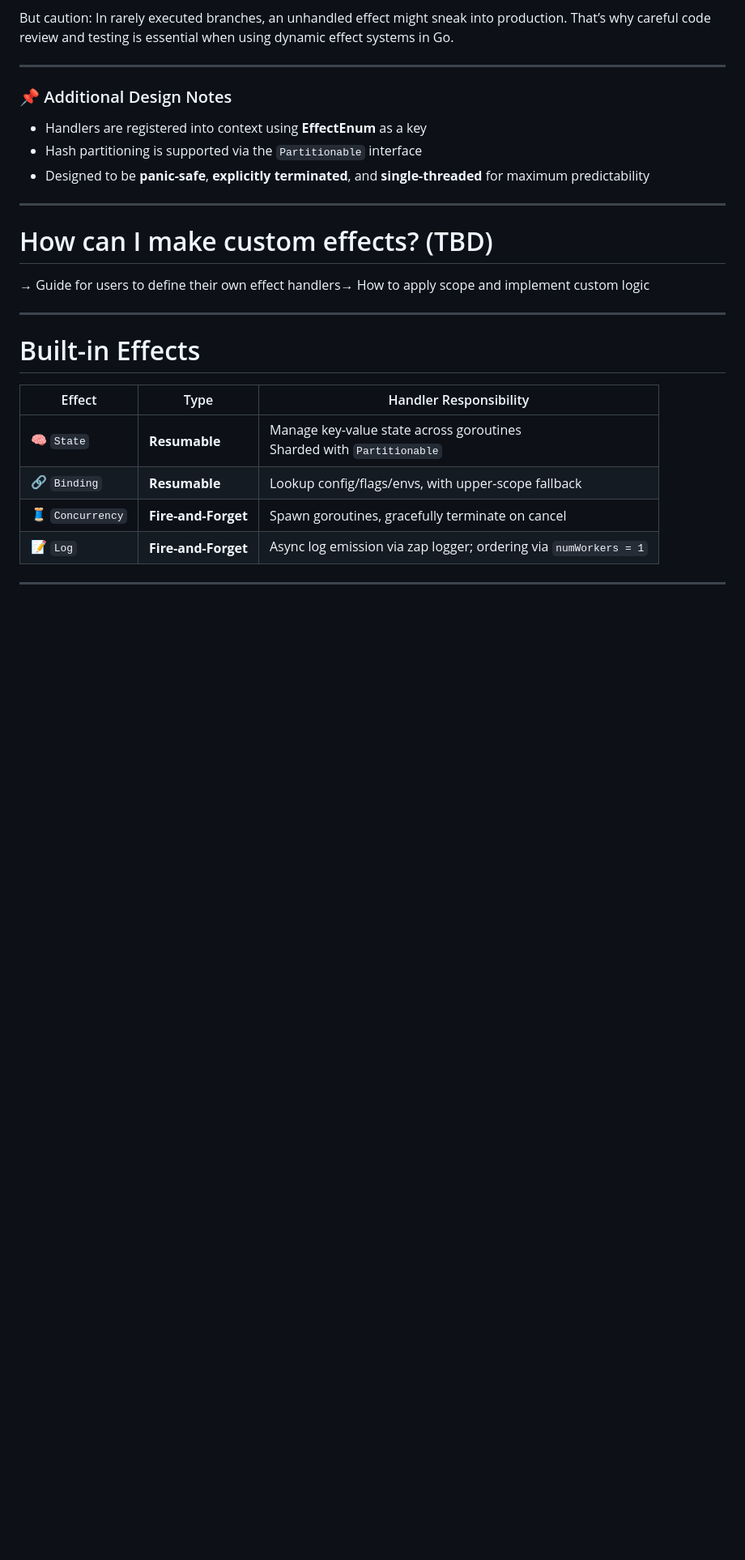
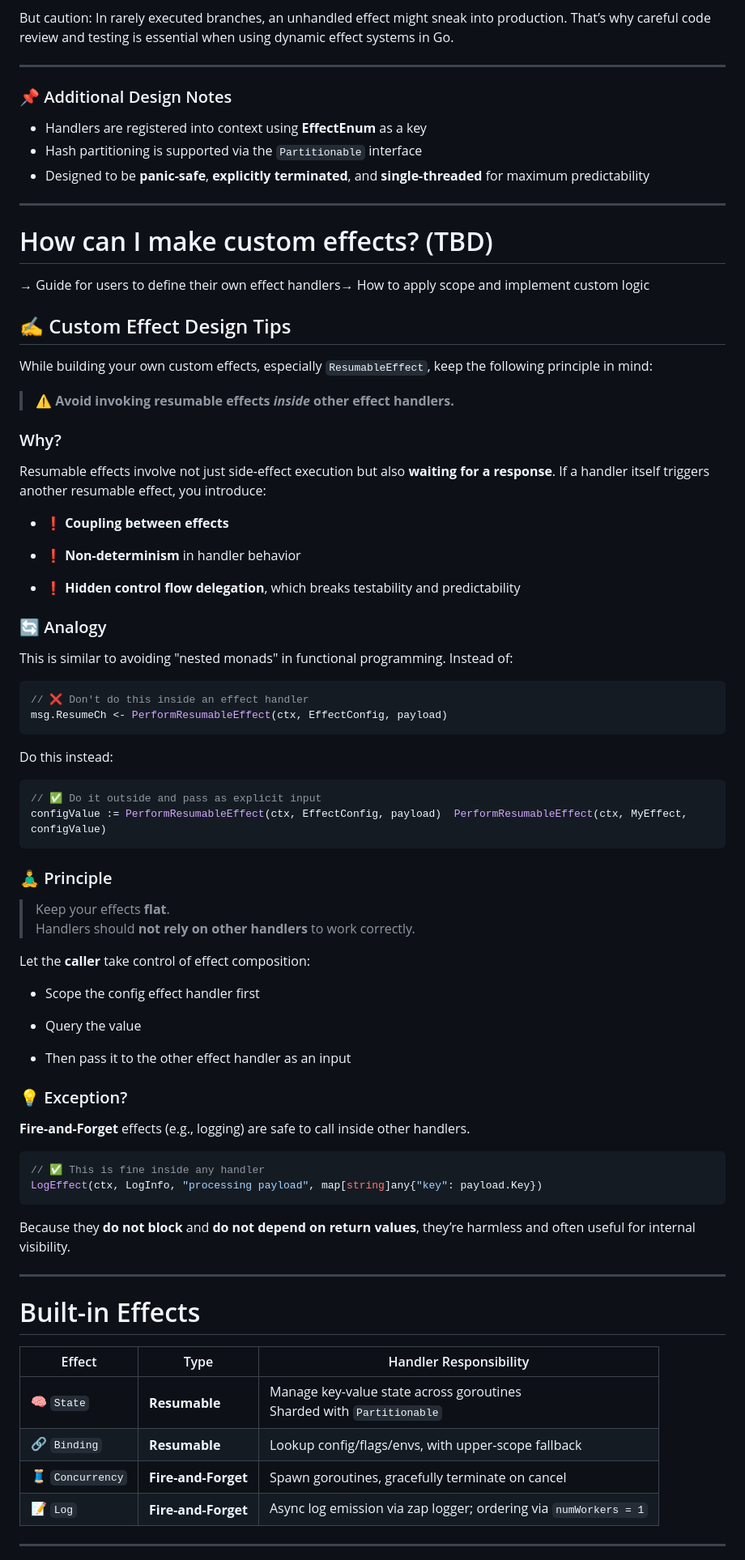
Before and after one commit to on-the-ground/effect_ive_go, a Markdown page: README.md, the part around the change. Shown: that part at 81% size. GitHub-like rendering; blank space fills up the shorter version.

Commit message:
doc(readme): add custom effect design tips

````diff
--- a/README.md
+++ b/README.md
@@ -242,6 +242,66 @@ That’s why careful code review and testing is essential when using dynamic eff
 
 → Guide for users to define their own effect handlers→ How to apply scope and implement custom logic
 
+
+## ✍️ Custom Effect Design Tips
+
+While building your own custom effects, especially `ResumableEffect`, keep the following principle in mind:
+
+> ⚠️ **Avoid invoking resumable effects _inside_ other effect handlers.**
+
+### Why?
+
+Resumable effects involve not just side-effect execution but also **waiting for a response**. If a handler itself triggers another resumable effect, you introduce:
+
+- ❗ **Coupling between effects**
+
+- ❗ **Non-determinism** in handler behavior
+
+- ❗ **Hidden control flow delegation**, which breaks testability and predictability
+
+
+### 🔄 Analogy
+
+This is similar to avoiding "nested monads" in functional programming. Instead of:
+
+```go
+// ❌ Don't do this inside an effect handler
+msg.ResumeCh <- PerformResumableEffect(ctx, EffectConfig, payload)
+```
+
+Do this instead:
+
+```go
+// ✅ Do it outside and pass as explicit input
+configValue := PerformResumableEffect(ctx, EffectConfig, payload)  PerformResumableEffect(ctx, MyEffect, configValue)
+```
+
+### 🧘‍♂️ Principle
+
+> Keep your effects **flat**.
+> Handlers should **not rely on other handlers** to work correctly.
+
+Let the **caller** take control of effect composition:
+
+- Scope the config effect handler first
+
+- Query the value
+
+- Then pass it to the other effect handler as an input
+
+
+### 💡 Exception?
+
+**Fire-and-Forget** effects (e.g., logging) are safe to call inside other handlers.
+
+```go
+// ✅ This is fine inside any handler
+LogEffect(ctx, LogInfo, "processing payload", map[string]any{"key": payload.Key})
+```
+
+Because they **do not block** and **do not depend on return values**, they’re harmless and often useful for internal visibility.
+
+
 * * *
 
 # Built-in Effects
````
